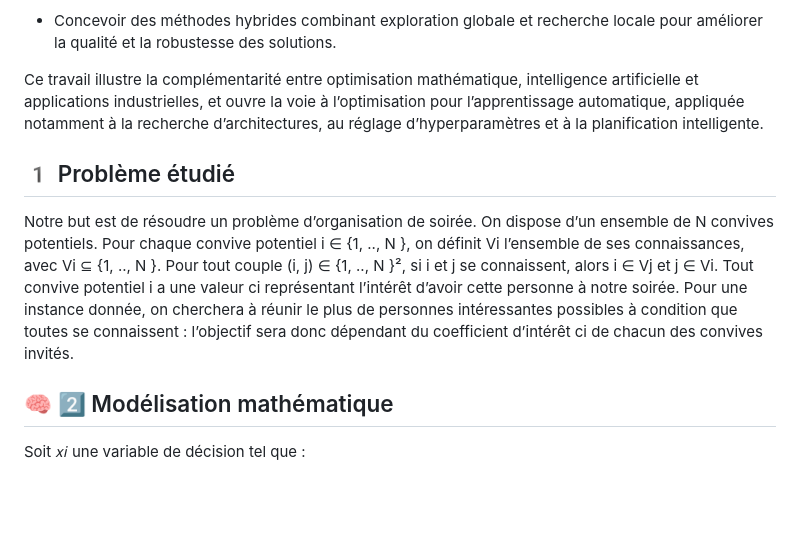
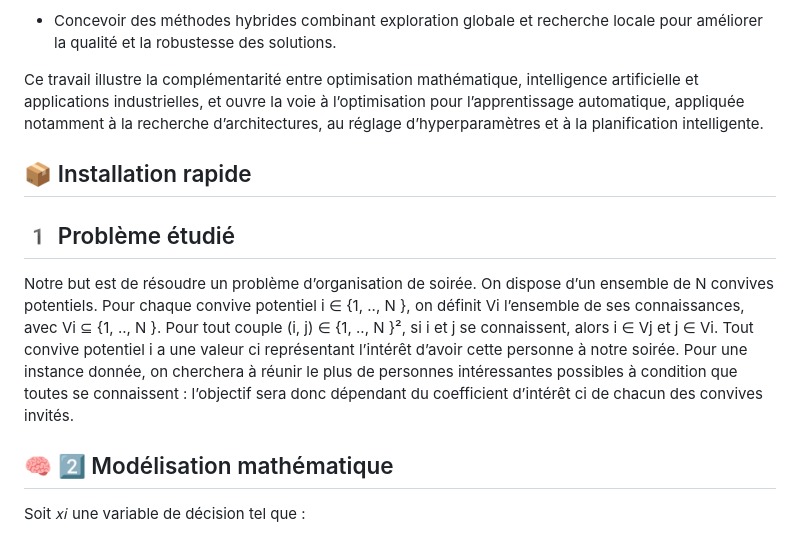
Before and after one commit to domoesiea/metaheuristics-for-np-hard-problems, a Markdown page: README.md, the part around the change. Drawn GitHub-style; blank space fills up the shorter version.

```diff
--- a/README.md
+++ b/README.md
@@ -13,6 +13,10 @@ L’objectif est double :
 
 Ce travail illustre la complémentarité entre optimisation mathématique, intelligence artificielle et applications industrielles, et ouvre la voie à l’optimisation pour l’apprentissage automatique, appliquée notamment à la recherche d’architectures, au réglage d’hyperparamètres et à la planification intelligente.
 
+## 📦 Installation rapide
+
+
+
 ## 1️ Problème étudié
 
 Notre but est de résoudre un problème d’organisation de soirée. On dispose d’un ensemble de N convives
@@ -21,6 +25,8 @@ Vi ⊆ {1, .., N }. Pour tout couple (i, j) ∈ {1, .., N }², si i et j se conn
 potentiel i a une valeur ci représentant l’intérêt d’avoir cette personne à notre soirée. Pour une instance
 donnée, on cherchera à réunir le plus de personnes intéressantes possibles à condition que toutes se
 connaissent : l’objectif sera donc dépendant du coefficient d’intérêt ci de chacun des convives invités.
+
+
 
 ## 🧠 2️⃣ Modélisation mathématique
 
```
